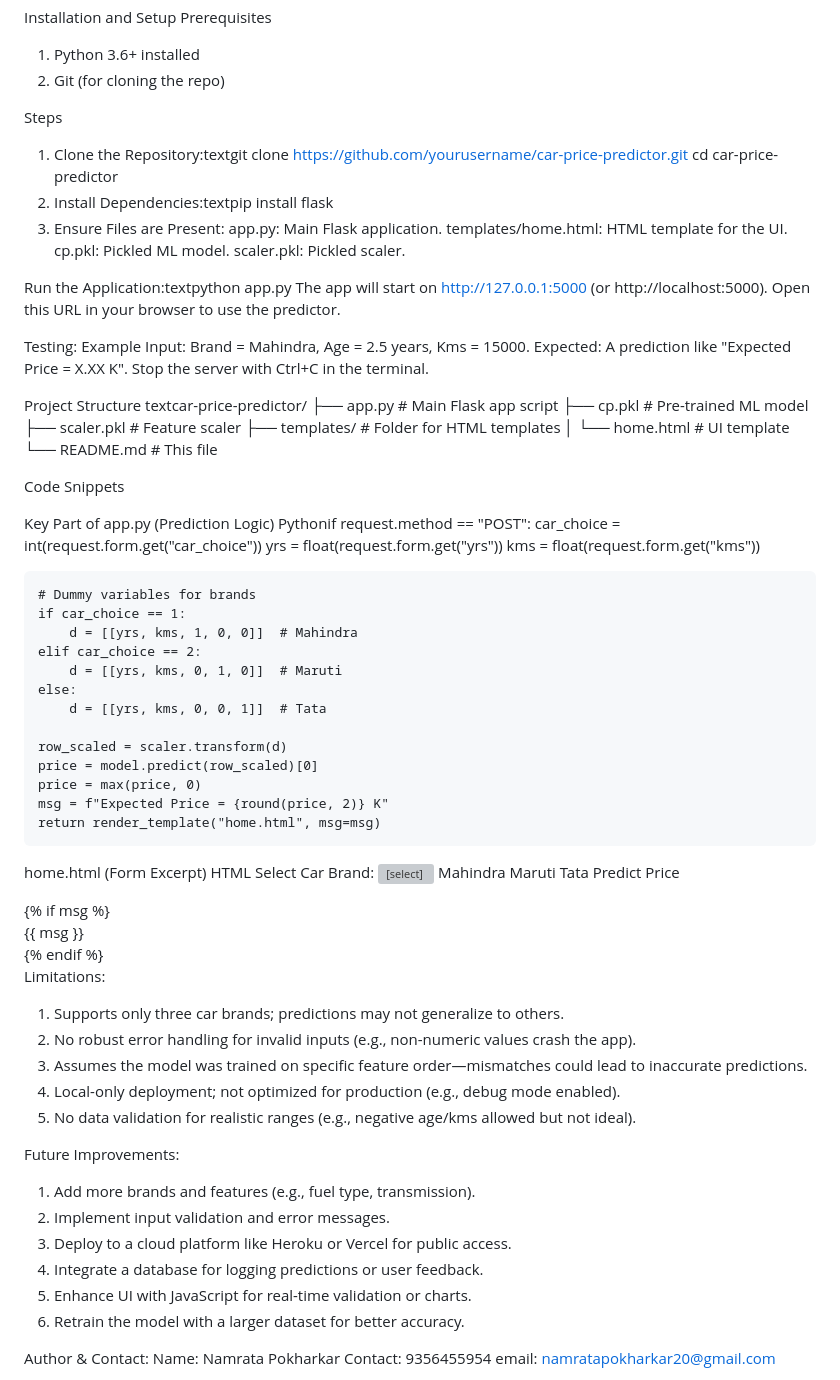
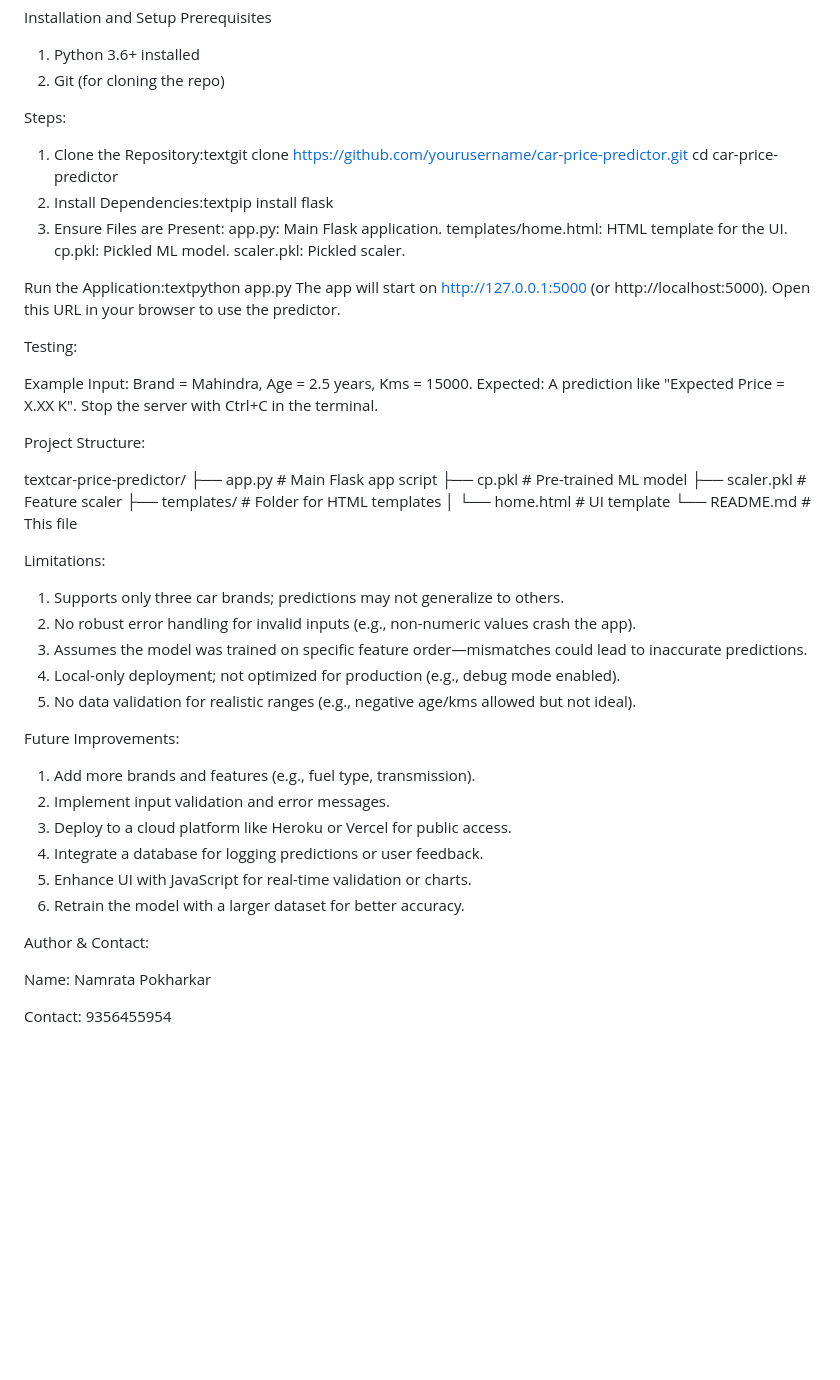
Before and after one commit to Namrata082005/car-price-predictor-ml, a Markdown page: README.md, the part around one of its changes. GitHub-like rendering; blank space fills up the shorter version; grey boxes are pictures that could not be loaded.

```diff
--- a/README.md
+++ b/README.md
@@ -37,7 +41,7 @@ Prerequisites
 2. Git (for cloning the repo)
 
 
-Steps
+Steps:
 
 1. Clone the Repository:textgit clone https://github.com/yourusername/car-price-predictor.git
 cd car-price-predictor
@@ -53,12 +57,14 @@ The app will start on http://127.0.0.1:5000 (or http://localhost:5000).
 Open this URL in your browser to use the predictor.
 
 Testing:
+
 Example Input: Brand = Mahindra, Age = 2.5 years, Kms = 15000.
 Expected: A prediction like "Expected Price = X.XX K".
 Stop the server with Ctrl+C in the terminal.
 
 
-Project Structure
+Project Structure:
+
 textcar-price-predictor/
 ├── app.py           # Main Flask app script
 ├── cp.pkl           # Pre-trained ML model
@@ -68,45 +74,8 @@ textcar-price-predictor/
 └── README.md        # This file
 
 
-Code Snippets
+Limitations:
 
-Key Part of app.py (Prediction Logic)
-Pythonif request.method == "POST":
-    car_choice = int(request.form.get("car_choice"))
-    yrs = float(request.form.get("yrs"))
-    kms = float(request.form.get("kms"))
-
-    # Dummy variables for brands
-    if car_choice == 1:
-        d = [[yrs, kms, 1, 0, 0]]  # Mahindra
-    elif car_choice == 2:
-        d = [[yrs, kms, 0, 1, 0]]  # Maruti
-    else:
-        d = [[yrs, kms, 0, 0, 1]]  # Tata
-
-    row_scaled = scaler.transform(d)
-    price = model.predict(row_scaled)[0]
-    price = max(price, 0)
-    msg = f"Expected Price = {round(price, 2)} K"
-    return render_template("home.html", msg=msg)
-
-
-home.html (Form Excerpt)
-HTML<form method="POST">
-    <label for="car_choice">Select Car Brand:</label>
-    <select name="car_choice" id="car_choice" required>
-        <option value="1">Mahindra</option>
-        <option value="2">Maruti</option>
-        <option value="3">Tata</option>
-    </select>
-    <!-- Age and Kms inputs -->
-    <button type="submit">Predict Price</button>
-</form>
-{% if msg %}
-<div class="result">{{ msg }}</div>
-{% endif %}
-
-Limitations:
 1. Supports only three car brands; predictions may not generalize to others.
 2. No robust error handling for invalid inputs (e.g., non-numeric values crash the app).
 3. Assumes the model was trained on specific feature order—mismatches could lead to inaccurate predictions.
@@ -115,6 +84,7 @@ Limitations:
 
 
 Future Improvements:
+
 1. Add more brands and features (e.g., fuel type, transmission).
 2. Implement input validation and error messages.
 3. Deploy to a cloud platform like Heroku or Vercel for public access.
@@ -123,6 +93,9 @@ Future Improvements:
 6. Retrain the model with a larger dataset for better accuracy.
 
 Author & Contact:
+
 Name: Namrata Pokharkar
+
 Contact: 9356455954
+
 email: namratapokharkar20@gmail.com
```
Also changed, not shown: other parts of README.md (+7 -3 lines).
